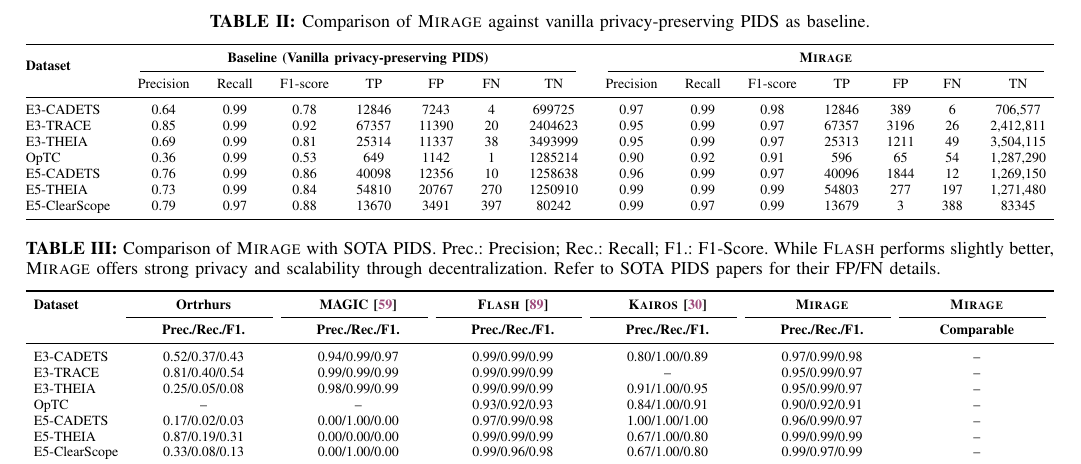
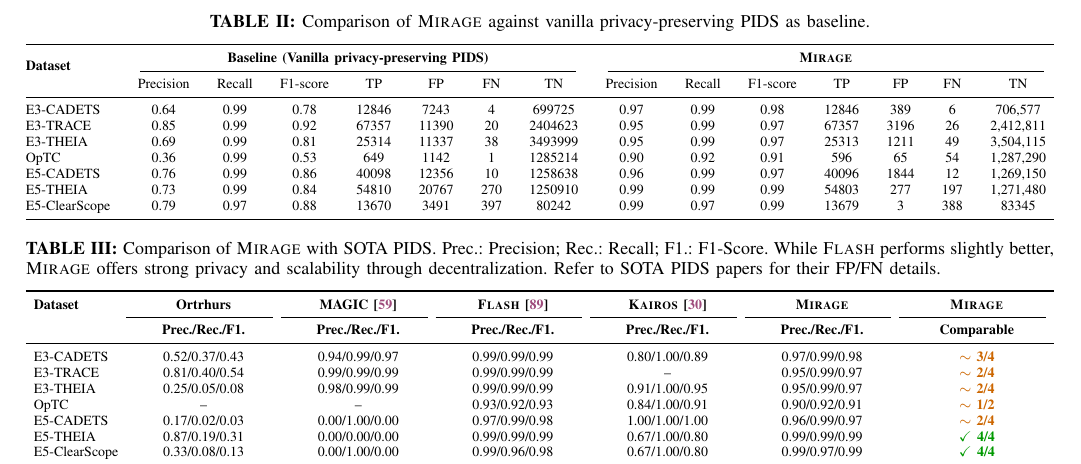
Before and after one commit to DART-Laboratory/gestalt, a LaTeX paper (paper/main.tex, which reads paper/macros.tex, paper/tables/main.tex): part of page 10 of 20, cut so that both start at the same text. Compiled offline with pdfLaTeX; a missing font is replaced by an installed copy or a similar font; a LaTeX package or settings file that is missing is left out.

Commit message:
updated table

```diff
--- a/paper/macros.tex
+++ b/paper/macros.tex
@@ -185,3 +185,7 @@
 \newcommand{\heading}[1]{\vspace{6pt}\noindent{\underline{\textsc{#1}}}}
 \newcommand{\noskipheading}[1]{\noindent\textsc{\underline{#1}}}
 \newcommand{\secref}[1]{Section~\ref{#1}}
+
+\newcommand{\ccmark}[1]{\textbf{\textcolor{green!60!black}{\checkmark~#1}}}
+\newcommand{\xcmark}[1]{\textbf{\textcolor{red!70!black}{X~#1}}}
+\newcommand{\ycmark}[1]{\textbf{\textcolor{orange!80!black}{$\sim$~#1}}}
--- a/paper/tables/main.tex
+++ b/paper/tables/main.tex
@@ -22,13 +22,13 @@
       & {\bf Prec./Rec./F1.}
       & {\bf Comparable} \\
     \midrule
-    E3-CADETS       & 0.52/0.37/0.43 & 0.94/0.99/0.97 & \FCP/\FCR/\FCF       & \KCP/\KCR/\KCF       & \TCP/\TCR/\TCF       & -- \\
-    E3-TRACE        & 0.81/0.40/0.54 & 0.99/0.99/0.99 & \FTP/\FTR/\FTF       & --                   & \TTP/\TTR/\TTF       & -- \\
-    E3-THEIA        & 0.25/0.05/0.08 & 0.98/0.99/0.99 & \FTHP/\FTHR/\FTHF    & \KTHP/\KTHR/\KTHF    & \TTHP/\TTHR/\TTHF    & -- \\
-    \optc           & --             & --             & \FOP/\FOR/\FOF       & \KOP/\KOR/\KOF       & \TOP/\TOR/\TOF       & -- \\
-    E5-CADETS       & 0.17/0.02/0.03 & 0.00/1.00/0.00 & \EKCP/\EKCR/\EKCF    & \EFCP/\EFCR/\EFCF    & \ETCP/\ETCR/\ETCF    & -- \\
-    E5-THEIA        & 0.87/0.19/0.31 & 0.00/0.00/0.00 & \EKTHP/\EKTHR/\EKTHF & \EFTHP/\EFTHR/\EFTHF & \ETTHP/\ETTHR/\ETTHF & -- \\
-    E5-ClearScope   & 0.33/0.08/0.13 & 0.00/1.00/0.00 & \EKClP/\EKClR/\EKClF & \EFClP/\EFClR/\EFClF & \ETClP/\ETClR/\ETClF & -- \\
+    E3-CADETS       & 0.52/0.37/0.43 & 0.94/0.99/0.97 & \FCP/\FCR/\FCF       & \KCP/\KCR/\KCF       & \TCP/\TCR/\TCF       & \ycmark{3/4} \\
+    E3-TRACE        & 0.81/0.40/0.54 & 0.99/0.99/0.99 & \FTP/\FTR/\FTF       & --                   & \TTP/\TTR/\TTF       & \ycmark{2/4} \\
+    E3-THEIA        & 0.25/0.05/0.08 & 0.98/0.99/0.99 & \FTHP/\FTHR/\FTHF    & \KTHP/\KTHR/\KTHF    & \TTHP/\TTHR/\TTHF    & \ycmark{2/4} \\
+    \optc           & --             & --             & \FOP/\FOR/\FOF       & \KOP/\KOR/\KOF       & \TOP/\TOR/\TOF       & \ycmark{1/2} \\
+    E5-CADETS       & 0.17/0.02/0.03 & 0.00/1.00/0.00 & \EKCP/\EKCR/\EKCF    & \EFCP/\EFCR/\EFCF    & \ETCP/\ETCR/\ETCF    & \ycmark{2/4} \\
+    E5-THEIA        & 0.87/0.19/0.31 & 0.00/0.00/0.00 & \EKTHP/\EKTHR/\EKTHF & \EFTHP/\EFTHR/\EFTHF & \ETTHP/\ETTHR/\ETTHF & \ccmark{4/4} \\
+    E5-ClearScope   & 0.33/0.08/0.13 & 0.00/1.00/0.00 & \EKClP/\EKClR/\EKClF & \EFClP/\EFClR/\EFClF & \ETClP/\ETClR/\ETClF & \ccmark{4/4} \\
     \bottomrule
   \end{tabularx}
   \label{summary:benchmarks:large}
```
